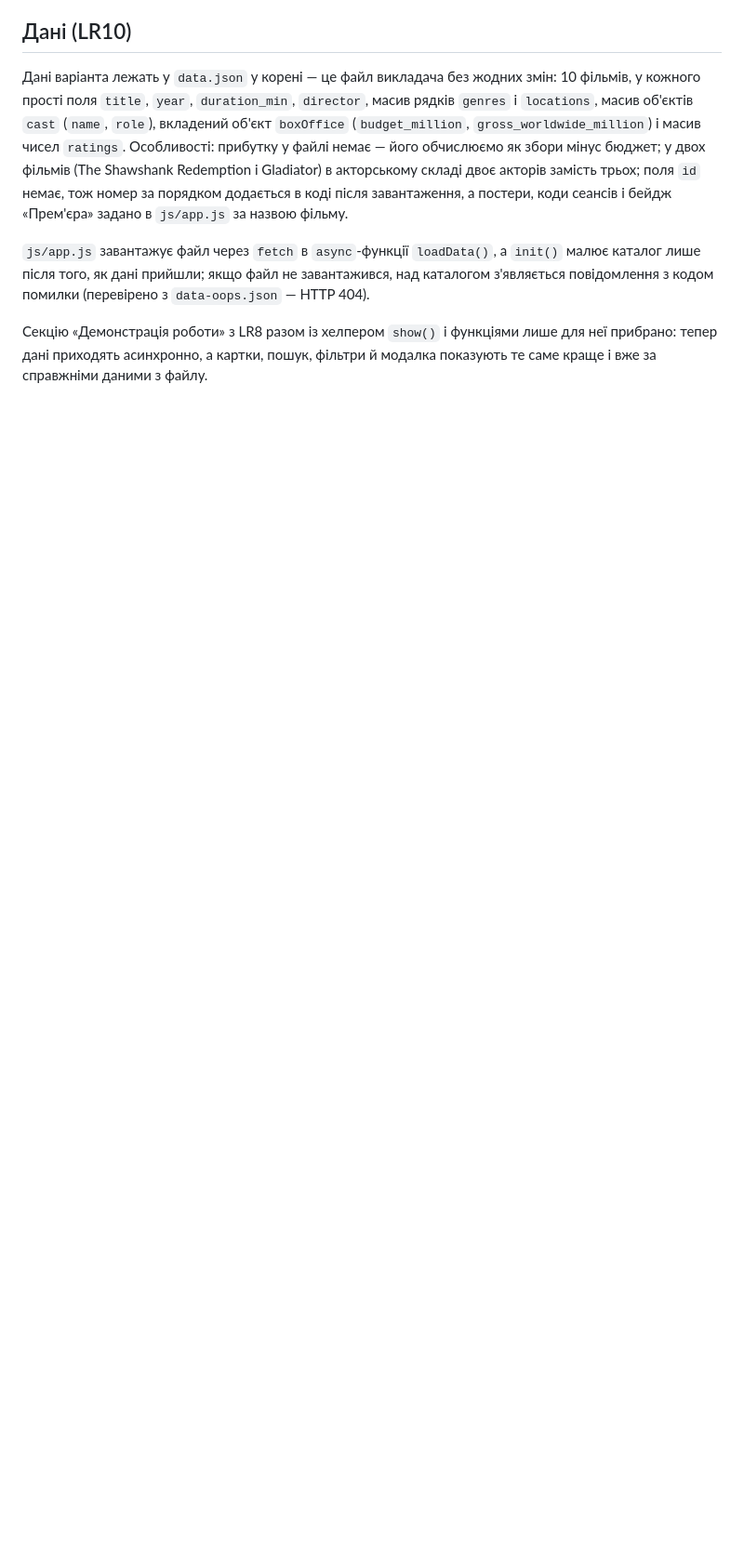
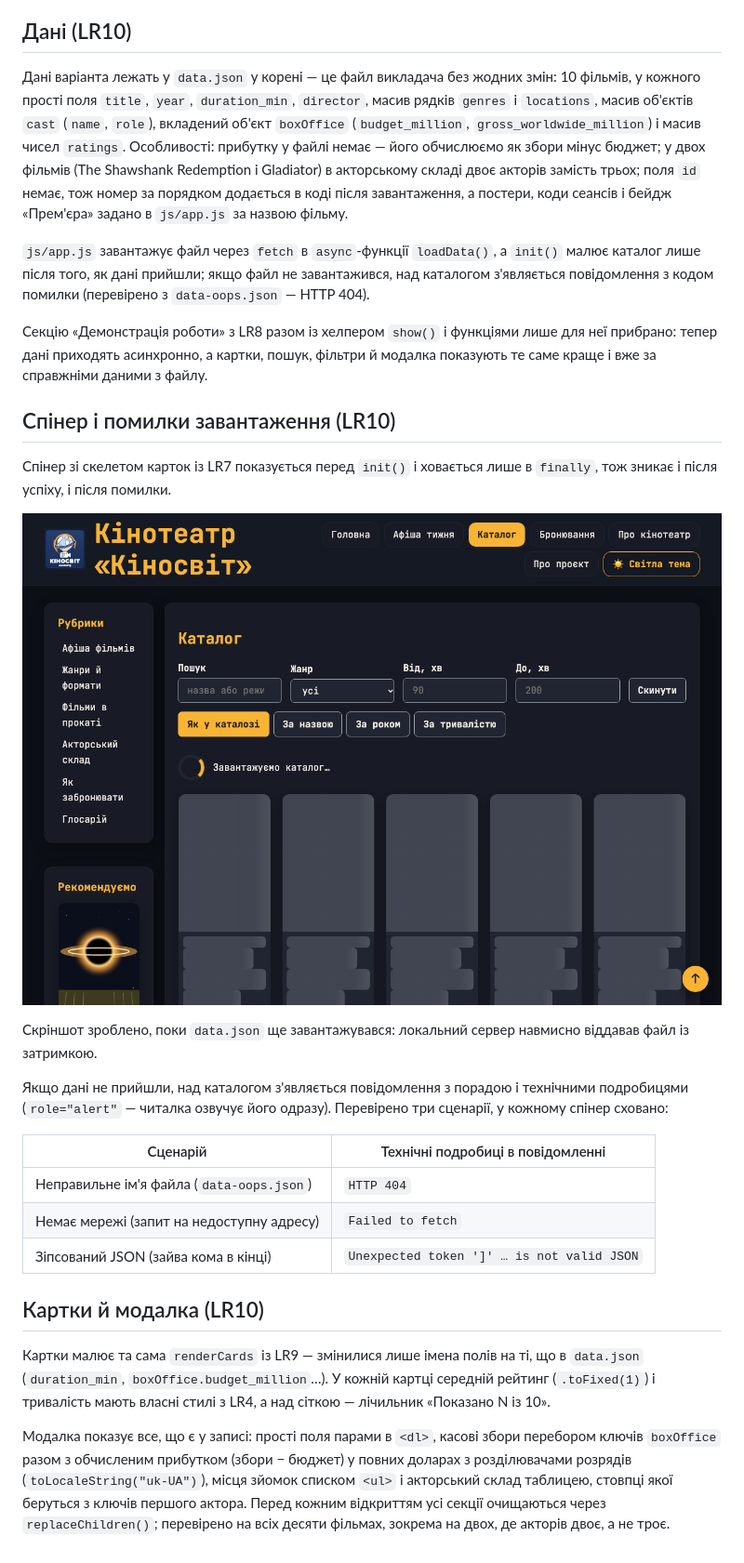
Before and after one commit to kapitan-yehor-uzhnu/web-course-2, a Markdown page: README.md, the part around the change. Shown at 93% size. Drawn GitHub-style; pictures changed too: images/screens/loader.png (added); blank space fills up the shorter version.

Commit message:
спінер, помилки завантаження, повна модалка

```diff
--- a/README.md
+++ b/README.md
@@ -246,3 +246,25 @@
 `js/app.js` завантажує файл через `fetch` в `async`-функції `loadData()`, а `init()` малює каталог лише після того, як дані прийшли; якщо файл не завантажився, над каталогом з'являється повідомлення з кодом помилки (перевірено з `data-oops.json` — HTTP 404).
 
 Секцію «Демонстрація роботи» з LR8 разом із хелпером `show()` і функціями лише для неї прибрано: тепер дані приходять асинхронно, а картки, пошук, фільтри й модалка показують те саме краще і вже за справжніми даними з файлу.
+
+## Спінер і помилки завантаження (LR10)
+
+Спінер зі скелетом карток із LR7 показується перед `init()` і ховається лише в `finally`, тож зникає і після успіху, і після помилки.
+
+![Спінер під час завантаження data.json](images/screens/loader.png)
+
+Скріншот зроблено, поки `data.json` ще завантажувався: локальний сервер навмисно віддавав файл із затримкою.
+
+Якщо дані не прийшли, над каталогом з'являється повідомлення з порадою і технічними подробицями (`role="alert"` — читалка озвучує його одразу). Перевірено три сценарії, у кожному спінер сховано:
+
+| Сценарій | Технічні подробиці в повідомленні |
+|---|---|
+| Неправильне ім'я файла (`data-oops.json`) | `HTTP 404` |
+| Немає мережі (запит на недоступну адресу) | `Failed to fetch` |
+| Зіпсований JSON (зайва кома в кінці) | `Unexpected token ']' … is not valid JSON` |
+
+## Картки й модалка (LR10)
+
+Картки малює та сама `renderCards` із LR9 — змінилися лише імена полів на ті, що в `data.json` (`duration_min`, `boxOffice.budget_million`…). У кожній картці середній рейтинг (`.toFixed(1)`) і тривалість мають власні стилі з LR4, а над сіткою — лічильник «Показано N із 10».
+
+Модалка показує все, що є у записі: прості поля парами в `<dl>`, касові збори перебором ключів `boxOffice` разом з обчисленим прибутком (збори − бюджет) у повних доларах з розділювачами розрядів (`toLocaleString("uk-UA")`), місця зйомок списком `<ul>` і акторський склад таблицею, стовпці якої беруться з ключів першого актора. Перед кожним відкриттям усі секції очищаються через `replaceChildren()`; перевірено на всіх десяти фільмах, зокрема на двох, де акторів двоє, а не троє.
```
Also changed, not shown: 3 other files.
